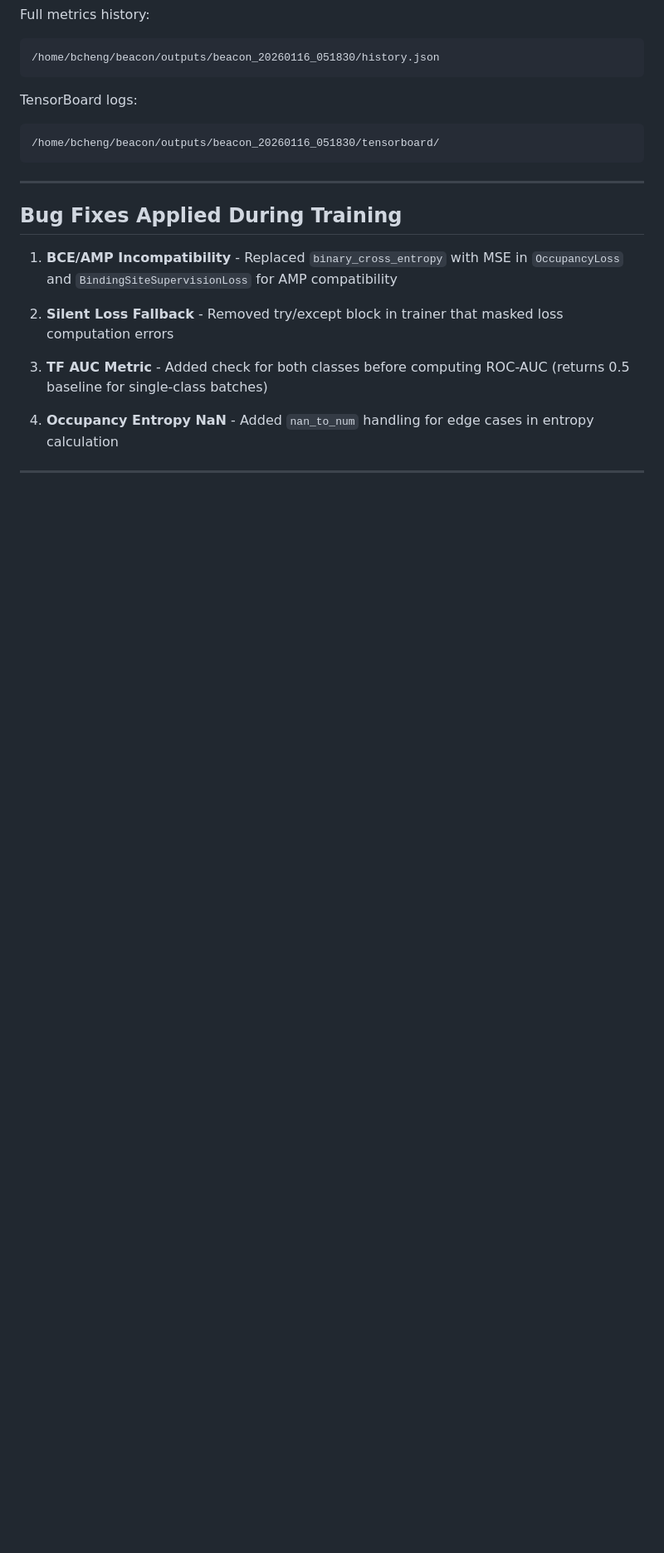
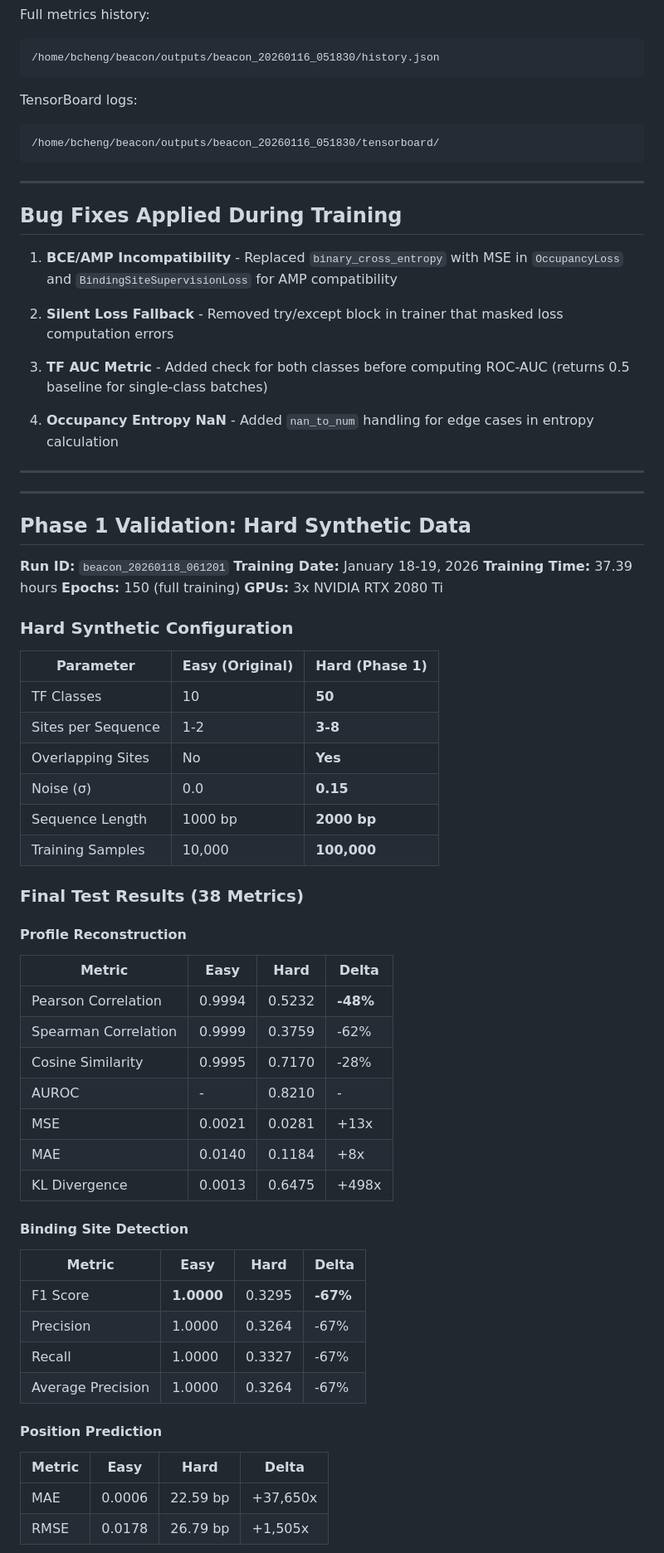
Before and after one commit to bryanc5864/beacon, a Markdown page: RESULTS.md, the part around one of its changes. Shown at 83% size. GitHub-like rendering; blank space fills up the shorter version.

Commit message:
Add Phase 1 hard synthetic results and analysis

```diff
--- a/RESULTS.md
+++ b/RESULTS.md
@@ -162,3 +162,54 @@ TensorBoard logs:
 
 ---
 
+---
+
+## Phase 1 Validation: Hard Synthetic Data
+
+**Run ID:** `beacon_20260118_061201`
+**Training Date:** January 18-19, 2026
+**Training Time:** 37.39 hours
+**Epochs:** 150 (full training)
+**GPUs:** 3x NVIDIA RTX 2080 Ti
+
+### Hard Synthetic Configuration
+
+| Parameter | Easy (Original) | Hard (Phase 1) |
+|-----------|-----------------|----------------|
+| TF Classes | 10 | **50** |
+| Sites per Sequence | 1-2 | **3-8** |
+| Overlapping Sites | No | **Yes** |
+| Noise (σ) | 0.0 | **0.15** |
+| Sequence Length | 1000 bp | **2000 bp** |
+| Training Samples | 10,000 | **100,000** |
+
+### Final Test Results (38 Metrics)
+
+#### Profile Reconstruction
+
+| Metric | Easy | Hard | Delta |
+|--------|------|------|-------|
+| Pearson Correlation | 0.9994 | 0.5232 | **-48%** |
+| Spearman Correlation | 0.9999 | 0.3759 | -62% |
+| Cosine Similarity | 0.9995 | 0.7170 | -28% |
+| AUROC | - | 0.8210 | - |
+| MSE | 0.0021 | 0.0281 | +13x |
+| MAE | 0.0140 | 0.1184 | +8x |
+| KL Divergence | 0.0013 | 0.6475 | +498x |
+
+#### Binding Site Detection
+
+| Metric | Easy | Hard | Delta |
+|--------|------|------|-------|
+| F1 Score | **1.0000** | 0.3295 | **-67%** |
+| Precision | 1.0000 | 0.3264 | -67% |
+| Recall | 1.0000 | 0.3327 | -67% |
+| Average Precision | 1.0000 | 0.3264 | -67% |
+
+#### Position Prediction
+
+| Metric | Easy | Hard | Delta |
+|--------|------|------|-------|
+| MAE | 0.0006 | 22.59 bp | +37,650x |
+| RMSE | 0.0178 | 26.79 bp | +1,505x |
+
```
Also changed, not shown: other parts of RESULTS.md (+109 -4 lines).
